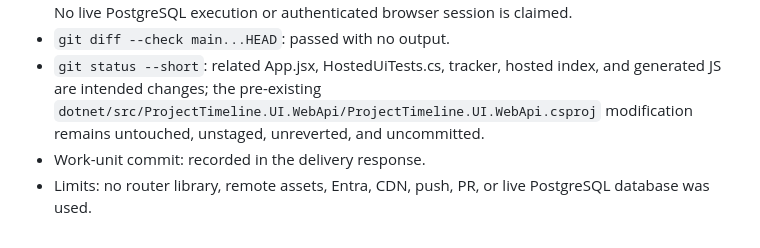
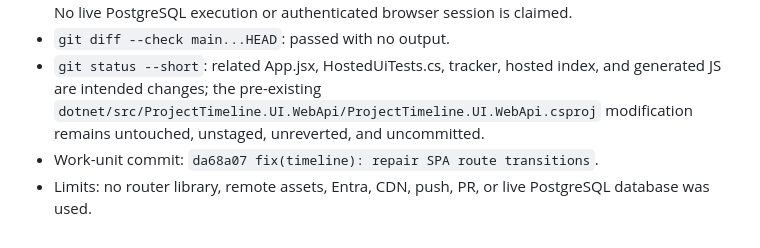
Before and after one commit to xaarrie/aishippinglabs-project-xabiarrieta, a Markdown page: odd/tasks/project-timeline-mvp.md, the part around the change. GitHub-like rendering.

Commit message:
docs(timeline): record SPA routing verification

```diff
--- a/odd/tasks/project-timeline-mvp.md
+++ b/odd/tasks/project-timeline-mvp.md
@@ -535,5 +535,5 @@ The current feature branch is reopened for the authorized single-page navigation
 - Short `dotnet run --project dotnet/src/ProjectTimeline.UI.WebApi --no-build --configuration Release` probe: host reached `http://localhost:5000` and remained available; initialization reported `The ConnectionString property has not been initialized` because no `ConnectionStrings__ProjectTimeline` value was supplied. The first probe encountered a stale local Debug host on port 5000; that process was stopped and the Release probe then succeeded. No live PostgreSQL execution or authenticated browser session is claimed.
 - `git diff --check main...HEAD`: passed with no output.
 - `git status --short`: related App.jsx, HostedUiTests.cs, tracker, hosted index, and generated JS are intended changes; the pre-existing `dotnet/src/ProjectTimeline.UI.WebApi/ProjectTimeline.UI.WebApi.csproj` modification remains untouched, unstaged, unreverted, and uncommitted.
-- Work-unit commit: recorded in the delivery response.
+- Work-unit commit: `da68a07 fix(timeline): repair SPA route transitions`.
 - Limits: no router library, remote assets, Entra, CDN, push, PR, or live PostgreSQL database was used.
```
